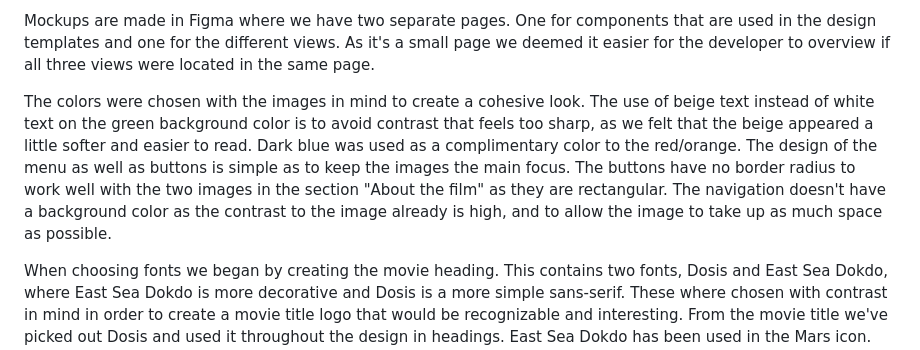
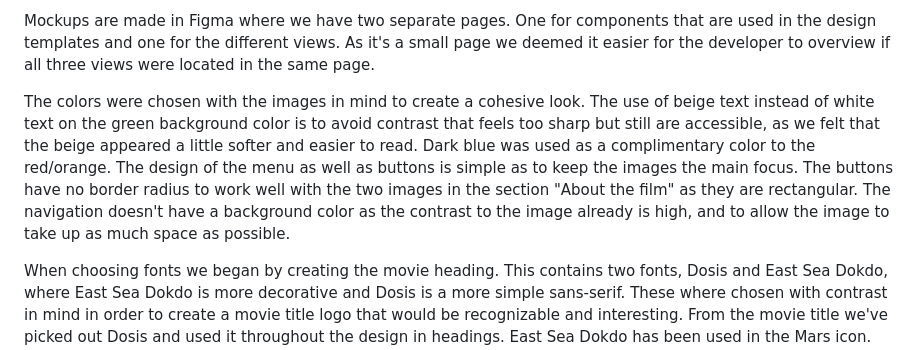
Before and after one commit to Medieinstitutet/fed22d-grafiska-verktyg-shakshoukan, a Markdown page: README.md, the part around the change. Rendered like a GitHub page.

Commit message:
:memo: Updated readme

```diff
--- a/README.md
+++ b/README.md
@@ -5,7 +5,7 @@ We decided to create a movie premiere design for a fictional movie called Welcom
 
 Mockups are made in Figma where we have two separate pages. One for components that are used in the design templates and one for the different views. As it's a small page we deemed it easier for the developer to overview if all three views were located in the same page.
 
-The colors were chosen with the images in mind to create a cohesive look. The use of beige text instead of white text on the green background color is to avoid contrast that feels too sharp, as we felt that the beige appeared a little softer and easier to read. Dark blue was used as a complimentary color to the red/orange. The design of the menu as well as buttons is simple as to keep the images the main focus. The buttons have no border radius to work well with the two images in the section "About the film" as they are rectangular. The navigation doesn't have a background color as the contrast to the image already is high, and to allow the image to take up as much space as possible.
+The colors were chosen with the images in mind to create a cohesive look. The use of beige text instead of white text on the green background color is to avoid contrast that feels too sharp but still are accessible, as we felt that the beige appeared a little softer and easier to read. Dark blue was used as a complimentary color to the red/orange. The design of the menu as well as buttons is simple as to keep the images the main focus. The buttons have no border radius to work well with the two images in the section "About the film" as they are rectangular. The navigation doesn't have a background color as the contrast to the image already is high, and to allow the image to take up as much space as possible.
 
 When choosing fonts we began by creating the movie heading. This contains two fonts, Dosis and East Sea Dokdo, where East Sea Dokdo is more decorative and Dosis is a more simple sans-serif. These where chosen with contrast in mind in order to create a movie title logo that would be recognizable and interesting. From the movie title we've picked out Dosis and used it throughout the design in headings. East Sea Dokdo has been used in the Mars icon. The font for paragraphs is Inter as it works well together with Dosis and is easy to read.
 
```
